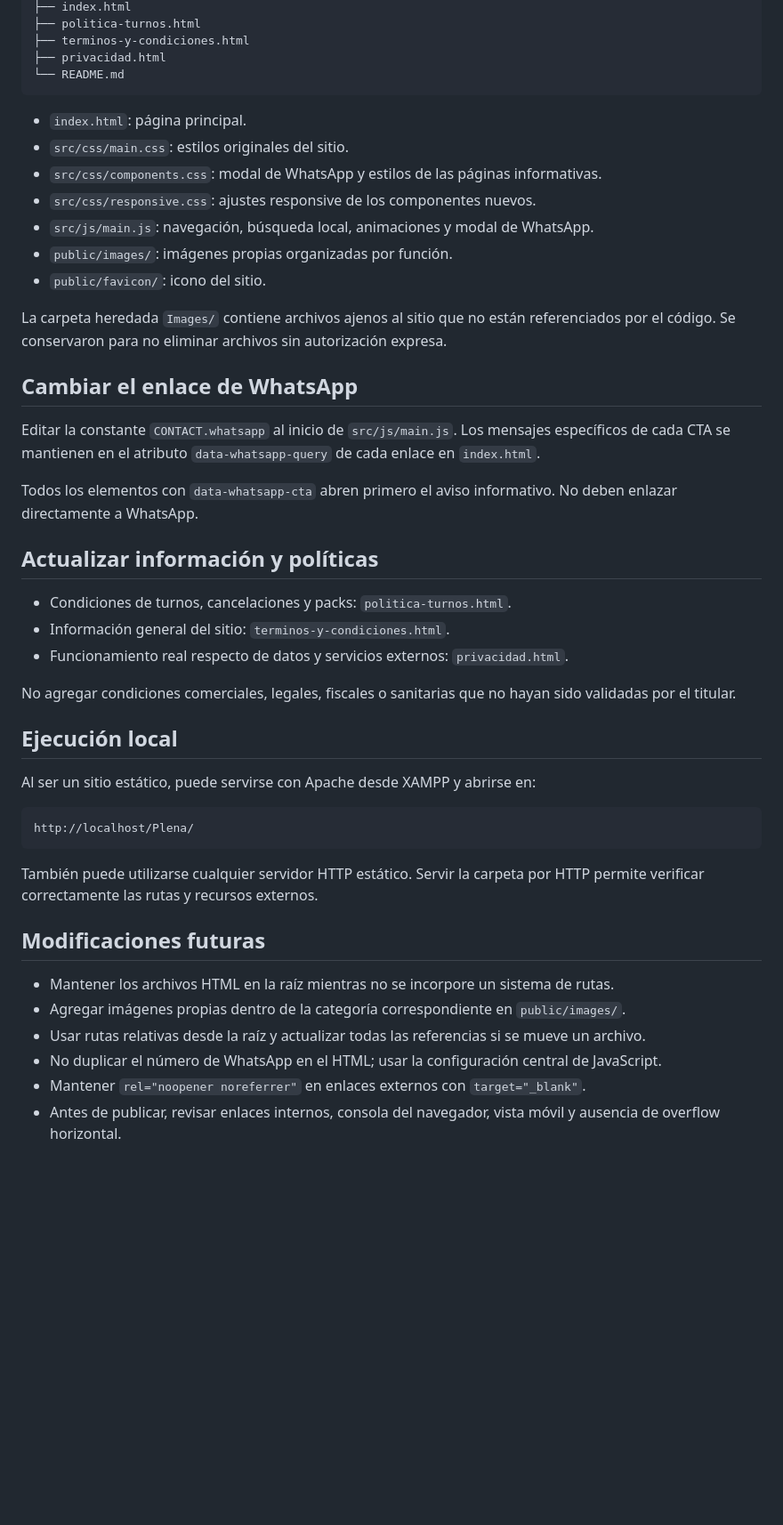
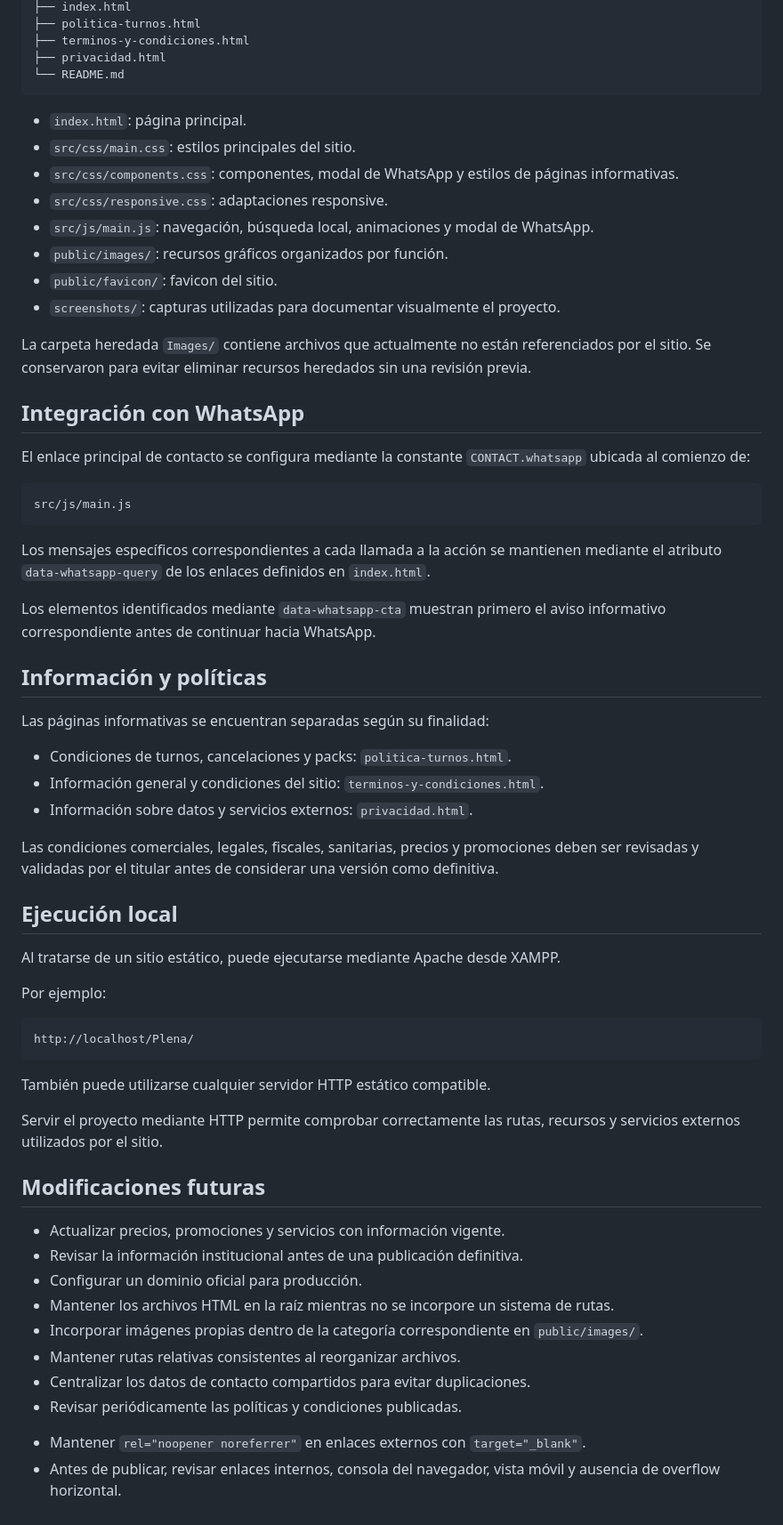
Before and after one commit to ladardrgz/plena-salud-belleza, a Markdown page: README.md, the part around one of its changes. Shown at 89% size. Rendered like a GitHub page; blank space fills up the shorter version.

Commit message:
Revise README with project details and instructions
Updated project description, repository links, and integration details. Enhanced information on future modifications and local execution instructions.

````diff
--- a/README.md
+++ b/README.md
@@ -29,46 +58,62 @@ Cada nuevo commit enviado a `main` genera automáticamente un despliegue de prod
 ├── privacidad.html
 └── README.md
 ```
+* `index.html`: página principal.
+* `src/css/main.css`: estilos principales del sitio.
+* `src/css/components.css`: componentes, modal de WhatsApp y estilos de páginas informativas.
+* `src/css/responsive.css`: adaptaciones responsive.
+* `src/js/main.js`: navegación, búsqueda local, animaciones y modal de WhatsApp.
+* `public/images/`: recursos gráficos organizados por función.
+* `public/favicon/`: favicon del sitio.
+* `screenshots/`: capturas utilizadas para documentar visualmente el proyecto.
 
-- `index.html`: página principal.
-- `src/css/main.css`: estilos originales del sitio.
-- `src/css/components.css`: modal de WhatsApp y estilos de las páginas informativas.
-- `src/css/responsive.css`: ajustes responsive de los componentes nuevos.
-- `src/js/main.js`: navegación, búsqueda local, animaciones y modal de WhatsApp.
-- `public/images/`: imágenes propias organizadas por función.
-- `public/favicon/`: icono del sitio.
+La carpeta heredada `Images/` contiene archivos que actualmente no están referenciados por el sitio. Se conservaron para evitar eliminar recursos heredados sin una revisión previa.
 
-La carpeta heredada `Images/` contiene archivos ajenos al sitio que no están referenciados por el código. Se conservaron para no eliminar archivos sin autorización expresa.
+## Integración con WhatsApp
 
-## Cambiar el enlace de WhatsApp
+El enlace principal de contacto se configura mediante la constante `CONTACT.whatsapp` ubicada al comienzo de:
 
-Editar la constante `CONTACT.whatsapp` al inicio de `src/js/main.js`. Los mensajes específicos de cada CTA se mantienen en el atributo `data-whatsapp-query` de cada enlace en `index.html`.
+```text
+src/js/main.js
+```
 
-Todos los elementos con `data-whatsapp-cta` abren primero el aviso informativo. No deben enlazar directamente a WhatsApp.
+Los mensajes específicos correspondientes a cada llamada a la acción se mantienen mediante el atributo `data-whatsapp-query` de los enlaces definidos en `index.html`.
 
-## Actualizar información y políticas
+Los elementos identificados mediante `data-whatsapp-cta` muestran primero el aviso informativo correspondiente antes de continuar hacia WhatsApp.
 
-- Condiciones de turnos, cancelaciones y packs: `politica-turnos.html`.
-- Información general del sitio: `terminos-y-condiciones.html`.
-- Funcionamiento real respecto de datos y servicios externos: `privacidad.html`.
+## Información y políticas
 
-No agregar condiciones comerciales, legales, fiscales o sanitarias que no hayan sido validadas por el titular.
+Las páginas informativas se encuentran separadas según su finalidad:
+
+* Condiciones de turnos, cancelaciones y packs: `politica-turnos.html`.
+* Información general y condiciones del sitio: `terminos-y-condiciones.html`.
+* Información sobre datos y servicios externos: `privacidad.html`.
+
+Las condiciones comerciales, legales, fiscales, sanitarias, precios y promociones deben ser revisadas y validadas por el titular antes de considerar una versión como definitiva.
 
 ## Ejecución local
 
-Al ser un sitio estático, puede servirse con Apache desde XAMPP y abrirse en:
+Al tratarse de un sitio estático, puede ejecutarse mediante Apache desde XAMPP.
+
+Por ejemplo:
 
 ```text
 http://localhost/Plena/
 ```
 
-También puede utilizarse cualquier servidor HTTP estático. Servir la carpeta por HTTP permite verificar correctamente las rutas y recursos externos.
+También puede utilizarse cualquier servidor HTTP estático compatible.
+
+Servir el proyecto mediante HTTP permite comprobar correctamente las rutas, recursos y servicios externos utilizados por el sitio.
 
 ## Modificaciones futuras
 
-- Mantener los archivos HTML en la raíz mientras no se incorpore un sistema de rutas.
-- Agregar imágenes propias dentro de la categoría correspondiente en `public/images/`.
-- Usar rutas relativas desde la raíz y actualizar todas las referencias si se mueve un archivo.
-- No duplicar el número de WhatsApp en el HTML; usar la configuración central de JavaScript.
+* Actualizar precios, promociones y servicios con información vigente.
+* Revisar la información institucional antes de una publicación definitiva.
+* Configurar un dominio oficial para producción.
+* Mantener los archivos HTML en la raíz mientras no se incorpore un sistema de rutas.
+* Incorporar imágenes propias dentro de la categoría correspondiente en `public/images/`.
+* Mantener rutas relativas consistentes al reorganizar archivos.
+* Centralizar los datos de contacto compartidos para evitar duplicaciones.
+* Revisar periódicamente las políticas y condiciones publicadas.
 - Mantener `rel="noopener noreferrer"` en enlaces externos con `target="_blank"`.
 - Antes de publicar, revisar enlaces internos, consola del navegador, vista móvil y ausencia de overflow horizontal.
````
Also changed, not shown: other parts of README.md (+37 -8 lines).
